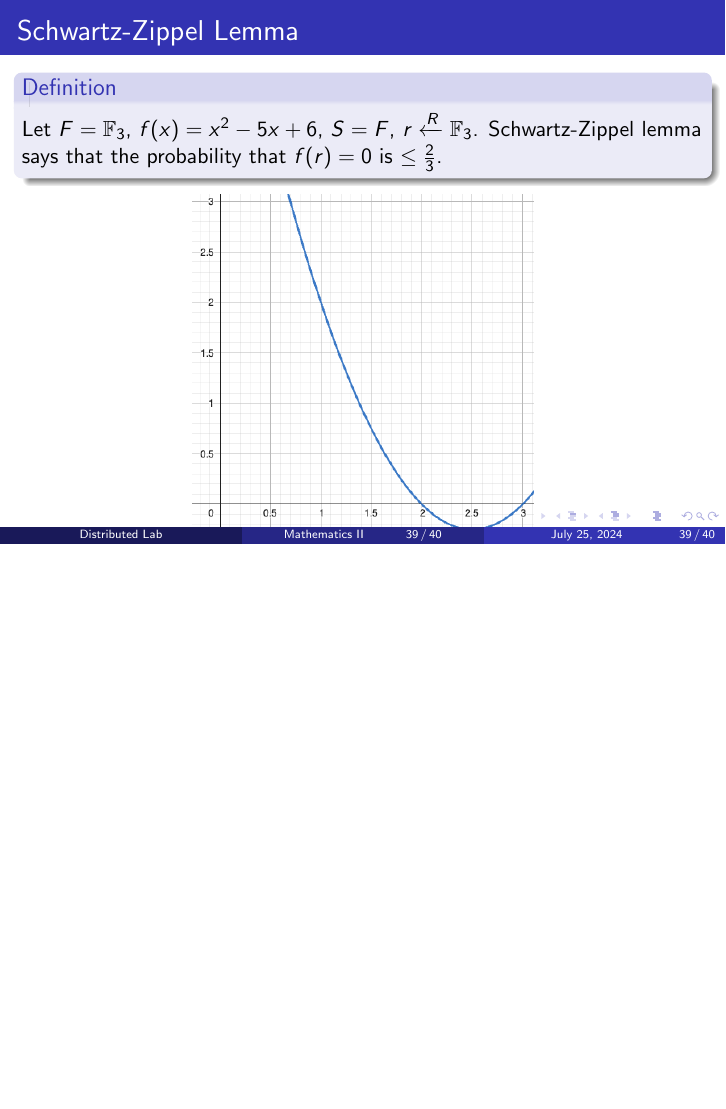
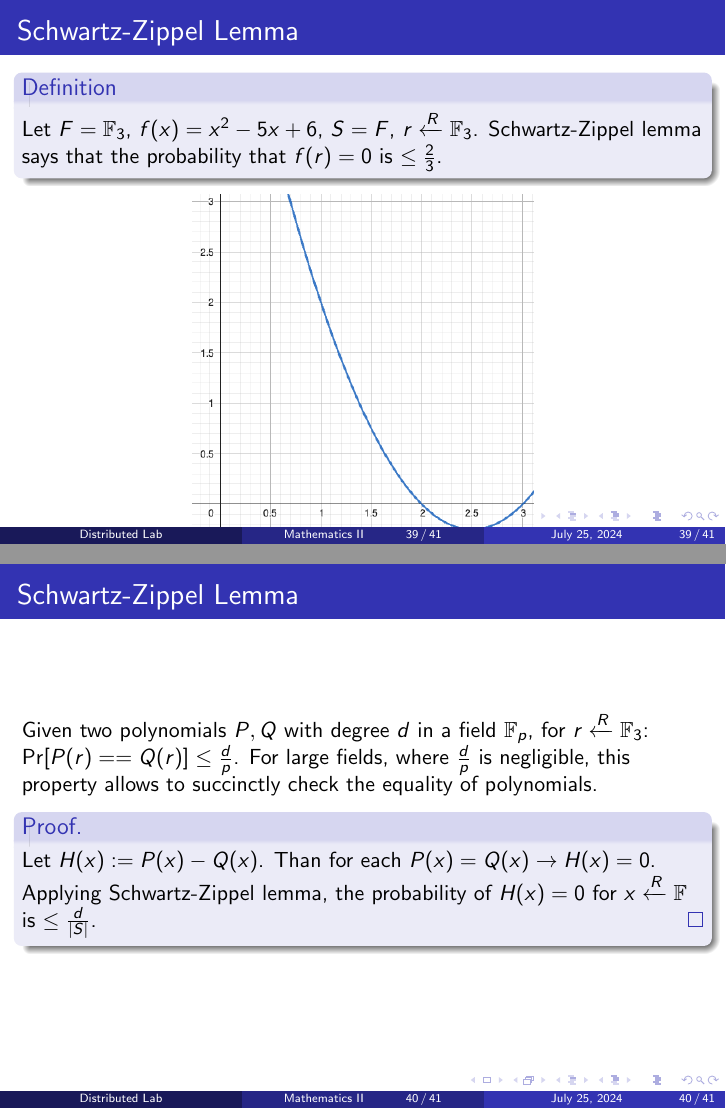
Before and after one commit to ZKDL-Camp/lectures-tex, LaTeX slides (presentations/2-math-and-crypto.tex): page 39 of 40 before the commit and pages 39 and 40 of 41 after it, the two joined at a grey line, the shorter picture padded with empty space. Compiled offline with pdfLaTeX.

Commit message:
Polynomials equality (pres)

```diff
--- a/presentations/2-math-and-crypto.tex
+++ b/presentations/2-math-and-crypto.tex
@@ -592,6 +592,18 @@
         \end{figure}
     \end{frame}
 
+    \begin{frame}{Schwartz-Zippel Lemma}
+        Given two polynomials $P, Q$ with  degree $d$ in a field $\mathbb{F}_p$, for $r \xleftarrow{R} \mathbb{F}_3$: $\Pr[P(r) == Q(r)] \le \frac{d}{p}$.
+        For large fields, where  $\frac{d}{p}$ is negligible, this property allows to succinctly check the equality of polynomials.
+
+    \begin{proof}
+        Let $H(x) := P(x) - Q(x)$. Than for each $P(x) = Q(x) \rightarrow H(x) = 0$. Applying Schwartz-Zippel lemma, the probability of $H(x) = 0$ for $x \xleftarrow{R} \mathbb{F} $ is $\le \frac{d}{|S|}$.
+    \end{proof}
+
+    \end{frame}
+
+
+
     \begin{frame}{}
         \centering \Large
         \emph{Thanks for your attention!}
```
